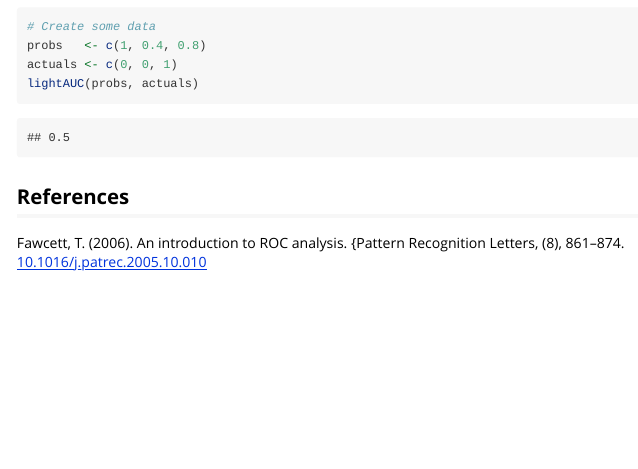
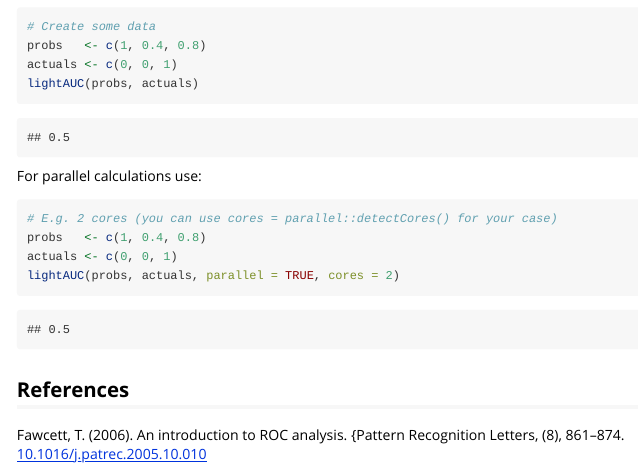
Before and after one commit to cadam00/lightAUC, an R Markdown document (vignettes/Introduction.Rmd): the page in a window 1100 px wide, from 290 px down. Rendered offline with R 4.5, knitr and Pandoc, with nearby package versions.

````diff
--- a/vignettes/Introduction.Rmd
+++ b/vignettes/Introduction.Rmd
@@ -39,6 +39,17 @@
 ## 0.5
 ```
 
+For parallel calculations use:
+```r
+# E.g. 2 cores (you can use cores = parallel::detectCores() for your case)
+probs   <- c(1, 0.4, 0.8)
+actuals <- c(0, 0, 1)
+lightAUC(probs, actuals, parallel = TRUE, cores = 2)
+```
+```
+## 0.5
+```
+
 ## **References**
 
 <span class="nocase" id="ref-fawcett2006">
````
Also changed, not shown: README.md, docs/pkgdown.yml, docs/search.json, 7 other files.
